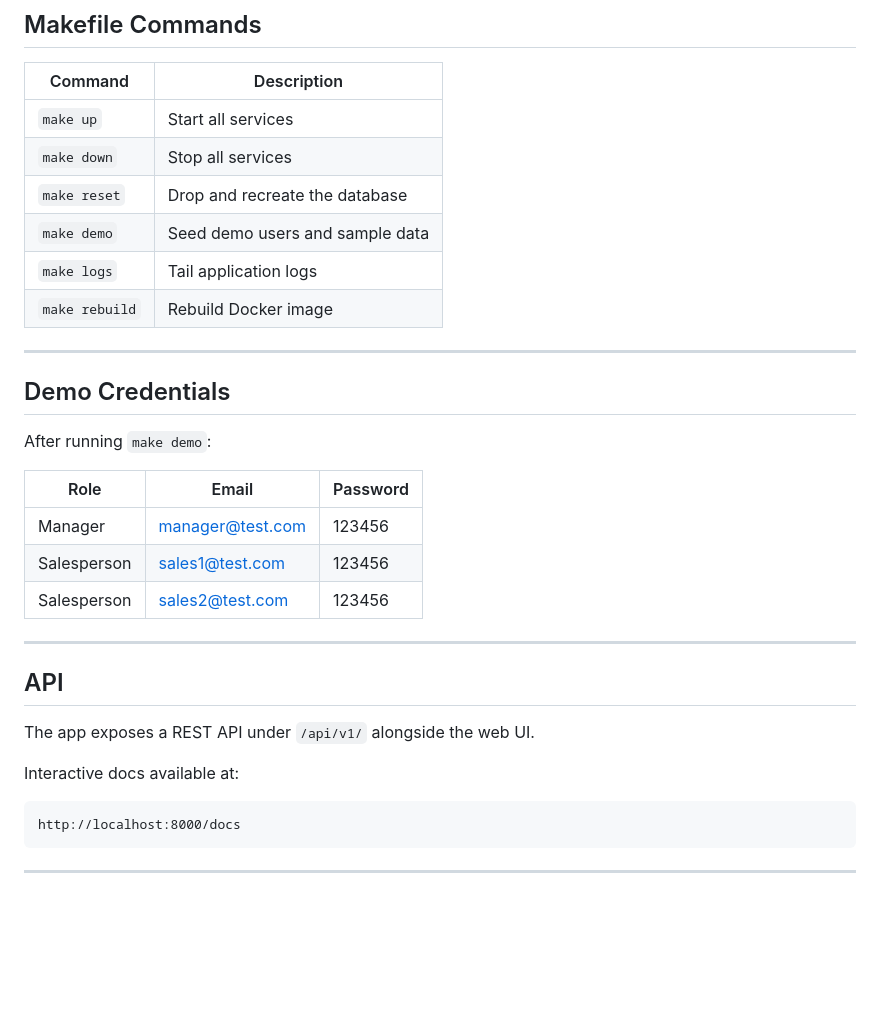
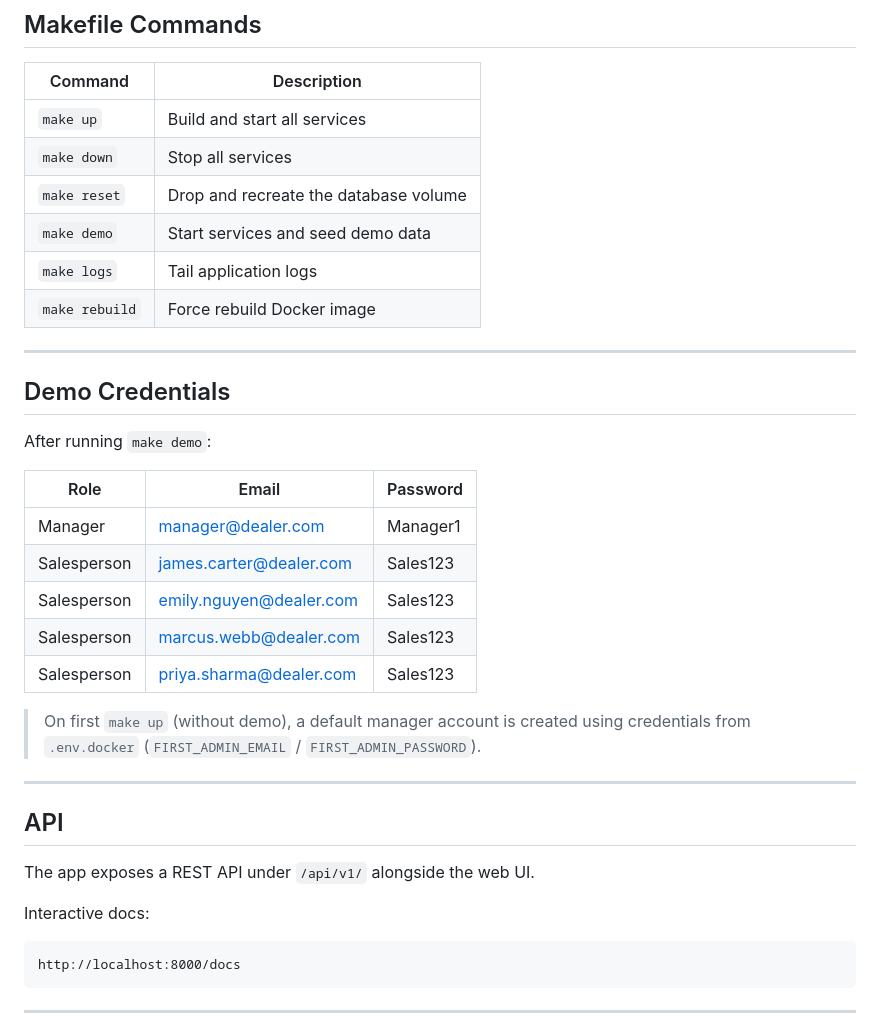
Before and after one commit to andriisyniuchenko/auto_dealer_crm, a Markdown page: README.md, the part around one of its changes. Drawn GitHub-style; blank space fills up the shorter version.

````diff
--- a/README.md
+++ b/README.md
@@ -147,12 +111,12 @@ uvicorn app.main:app --reload
 
 | Command | Description |
 |---|---|
-| `make up` | Start all services |
+| `make up` | Build and start all services |
 | `make down` | Stop all services |
-| `make reset` | Drop and recreate the database |
-| `make demo` | Seed demo users and sample data |
+| `make reset` | Drop and recreate the database volume |
+| `make demo` | Start services and seed demo data |
 | `make logs` | Tail application logs |
-| `make rebuild` | Rebuild Docker image |
+| `make rebuild` | Force rebuild Docker image |
 
 ---
 
@@ -162,9 +126,13 @@ After running `make demo`:
 
 | Role | Email | Password |
 |---|---|---|
-| Manager | manager@test.com | 123456 |
-| Salesperson | sales1@test.com | 123456 |
-| Salesperson | sales2@test.com | 123456 |
+| Manager | manager@dealer.com | Manager1 |
+| Salesperson | james.carter@dealer.com | Sales123 |
+| Salesperson | emily.nguyen@dealer.com | Sales123 |
+| Salesperson | marcus.webb@dealer.com | Sales123 |
+| Salesperson | priya.sharma@dealer.com | Sales123 |
+
+> On first `make up` (without demo), a default manager account is created using credentials from `.env.docker` (`FIRST_ADMIN_EMAIL` / `FIRST_ADMIN_PASSWORD`).
 
 ---
 
@@ -172,7 +140,7 @@ After running `make demo`:
 
 The app exposes a REST API under `/api/v1/` alongside the web UI.
 
-Interactive docs available at:
+Interactive docs:
 ```
 http://localhost:8000/docs
 ```
````
Also changed, not shown: other parts of README.md (+29 -65 lines).
